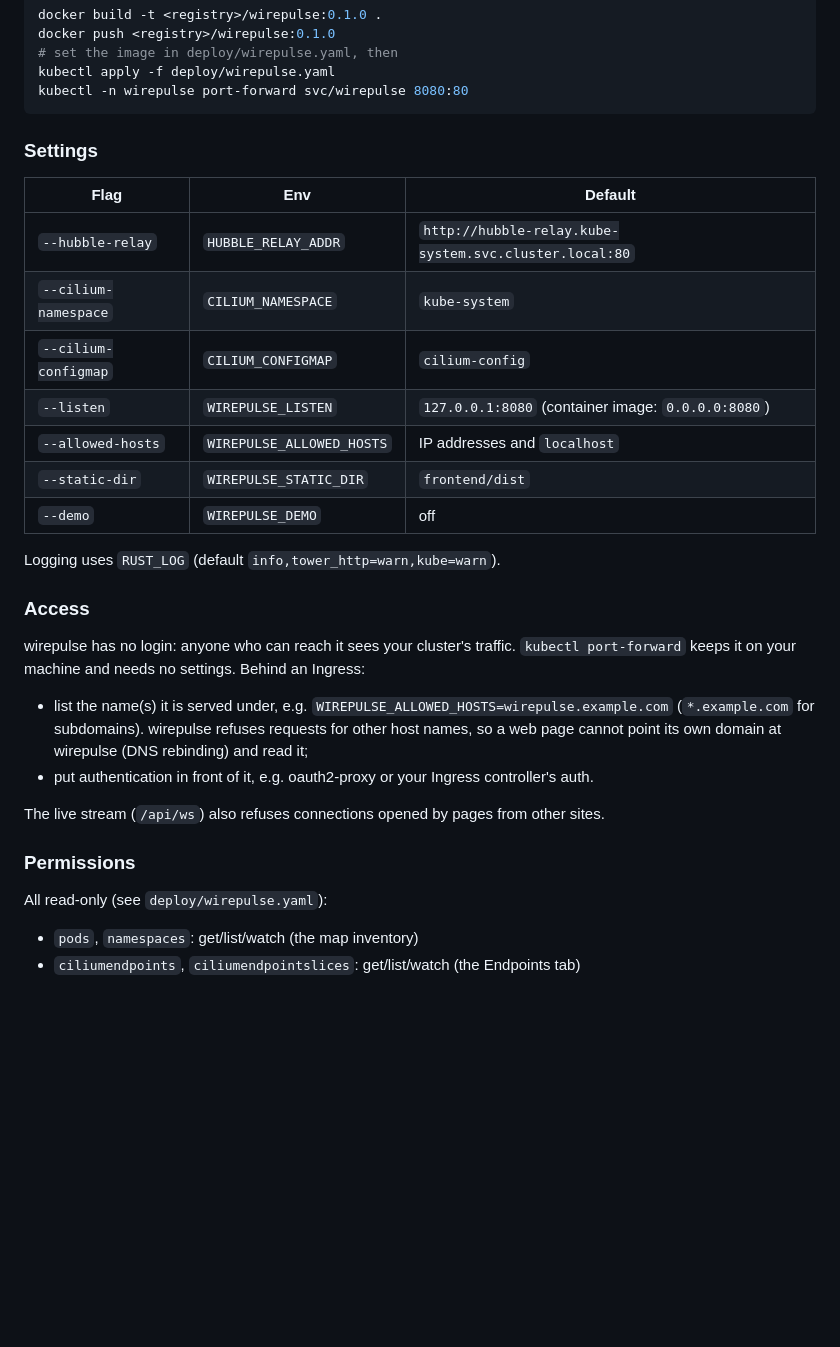
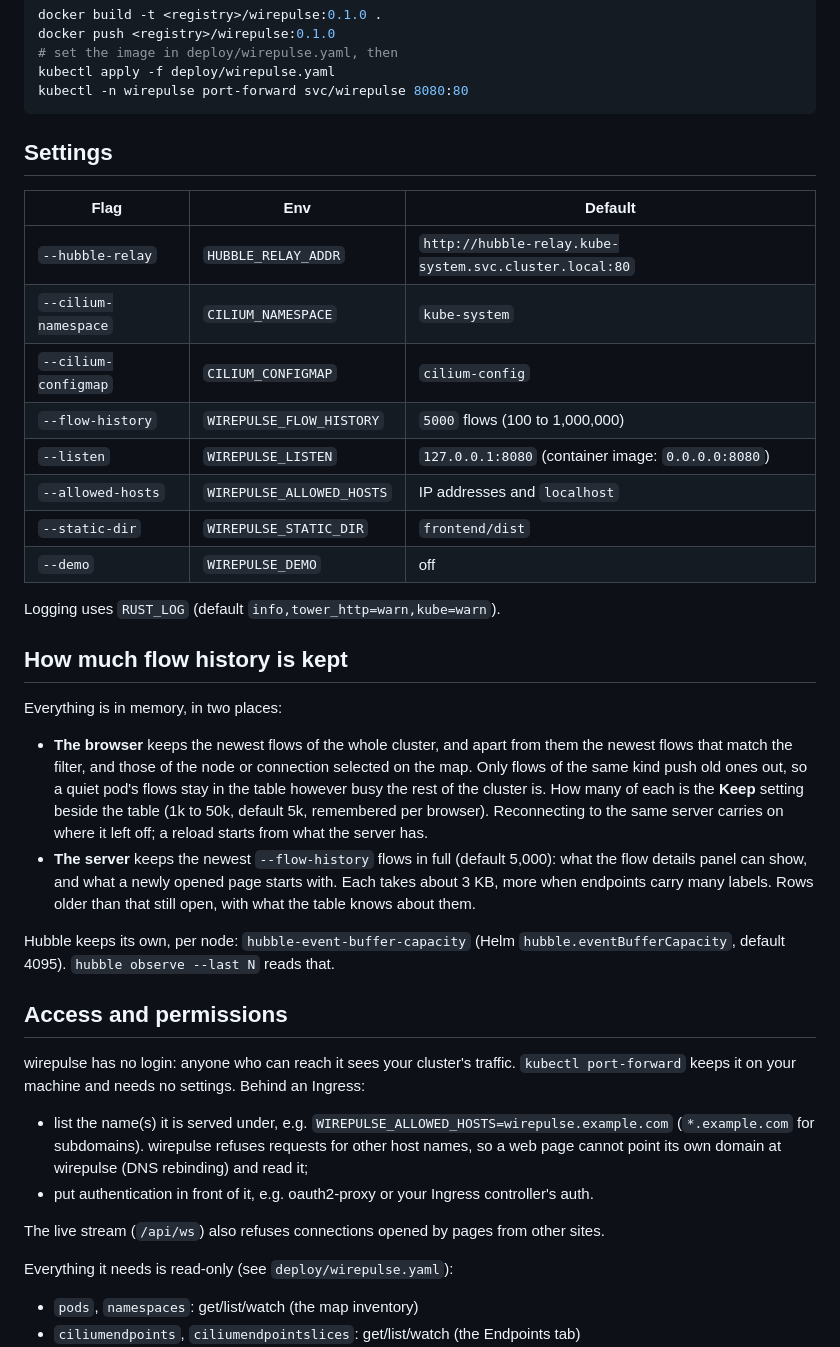
Before and after one commit to amreshh/wirepulse, a Markdown page: README.md, the part around one of its changes. Drawn GitHub-style; blank space fills up the shorter version.

````diff
--- a/README.md
+++ b/README.md
@@ -82,13 +148,14 @@ kubectl apply -f deploy/wirepulse.yaml
 kubectl -n wirepulse port-forward svc/wirepulse 8080:80
 ```
 
-### Settings
+## Settings
 
 | Flag | Env | Default |
 |---|---|---|
 | `--hubble-relay` | `HUBBLE_RELAY_ADDR` | `http://hubble-relay.kube-system.svc.cluster.local:80` |
 | `--cilium-namespace` | `CILIUM_NAMESPACE` | `kube-system` |
 | `--cilium-configmap` | `CILIUM_CONFIGMAP` | `cilium-config` |
+| `--flow-history` | `WIREPULSE_FLOW_HISTORY` | `5000` flows (100 to 1,000,000) |
 | `--listen` | `WIREPULSE_LISTEN` | `127.0.0.1:8080` (container image: `0.0.0.0:8080`) |
 | `--allowed-hosts` | `WIREPULSE_ALLOWED_HOSTS` | IP addresses and `localhost` |
 | `--static-dir` | `WIREPULSE_STATIC_DIR` | `frontend/dist` |
@@ -96,11 +163,31 @@ kubectl -n wirepulse port-forward svc/wirepulse 8080:80
 
 Logging uses `RUST_LOG` (default `info,tower_http=warn,kube=warn`).
 
-### Access
+## How much flow history is kept
 
-wirepulse has no login: anyone who can reach it sees your cluster's
-traffic. `kubectl port-forward` keeps it on your machine and needs no
-settings. Behind an Ingress:
+Everything is in memory, in two places:
+
+- **The browser** keeps the newest flows of the whole cluster, and apart from
+  them the newest flows that match the filter, and those of the node or
+  connection selected on the map. Only flows of the same kind push old ones
+  out, so a quiet pod's flows stay in the table however busy the rest of the
+  cluster is. How many of each is the **Keep** setting beside the table (1k to
+  50k, default 5k, remembered per browser). Reconnecting to the same server
+  carries on where it left off; a reload starts from what the server has.
+- **The server** keeps the newest `--flow-history` flows in full (default
+  5,000): what the flow details panel can show, and what a newly opened page
+  starts with. Each takes about 3 KB, more when endpoints carry many labels.
+  Rows older than that still open, with what the table knows about them.
+
+Hubble keeps its own, per node: `hubble-event-buffer-capacity` (Helm
+`hubble.eventBufferCapacity`, default 4095). `hubble observe --last N` reads
+that.
+
+## Access and permissions
+
+wirepulse has no login: anyone who can reach it sees your cluster's traffic.
+`kubectl port-forward` keeps it on your machine and needs no settings. Behind
+an Ingress:
 
 - list the name(s) it is served under, e.g.
   `WIREPULSE_ALLOWED_HOSTS=wirepulse.example.com` (`*.example.com` for
@@ -112,9 +199,7 @@ settings. Behind an Ingress:
 The live stream (`/api/ws`) also refuses connections opened by pages from
 other sites.
 
-### Permissions
-
-All read-only (see `deploy/wirepulse.yaml`):
+Everything it needs is read-only (see `deploy/wirepulse.yaml`):
 
 - `pods`, `namespaces`: get/list/watch (the map inventory)
 - `ciliumendpoints`, `ciliumendpointslices`: get/list/watch (the Endpoints tab)
````
Also changed, not shown: other parts of README.md (+130 -57 lines), docs/screenshots/flows.png (added), docs/screenshots/map-3d.png (added), docs/screenshots/map-flow.png (added), docs/screenshots/map.png (added), docs/screenshots/policies.png (added), 4 other files.
